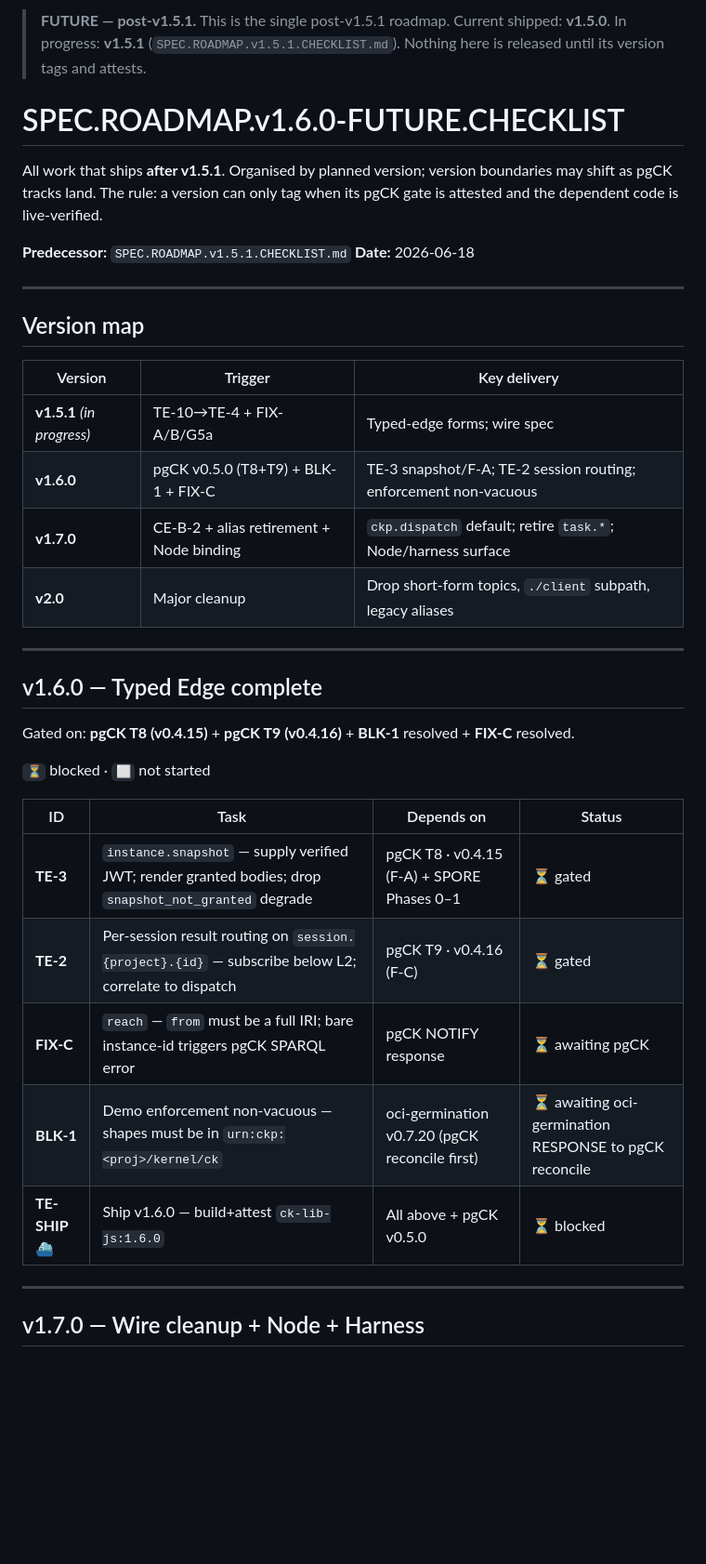
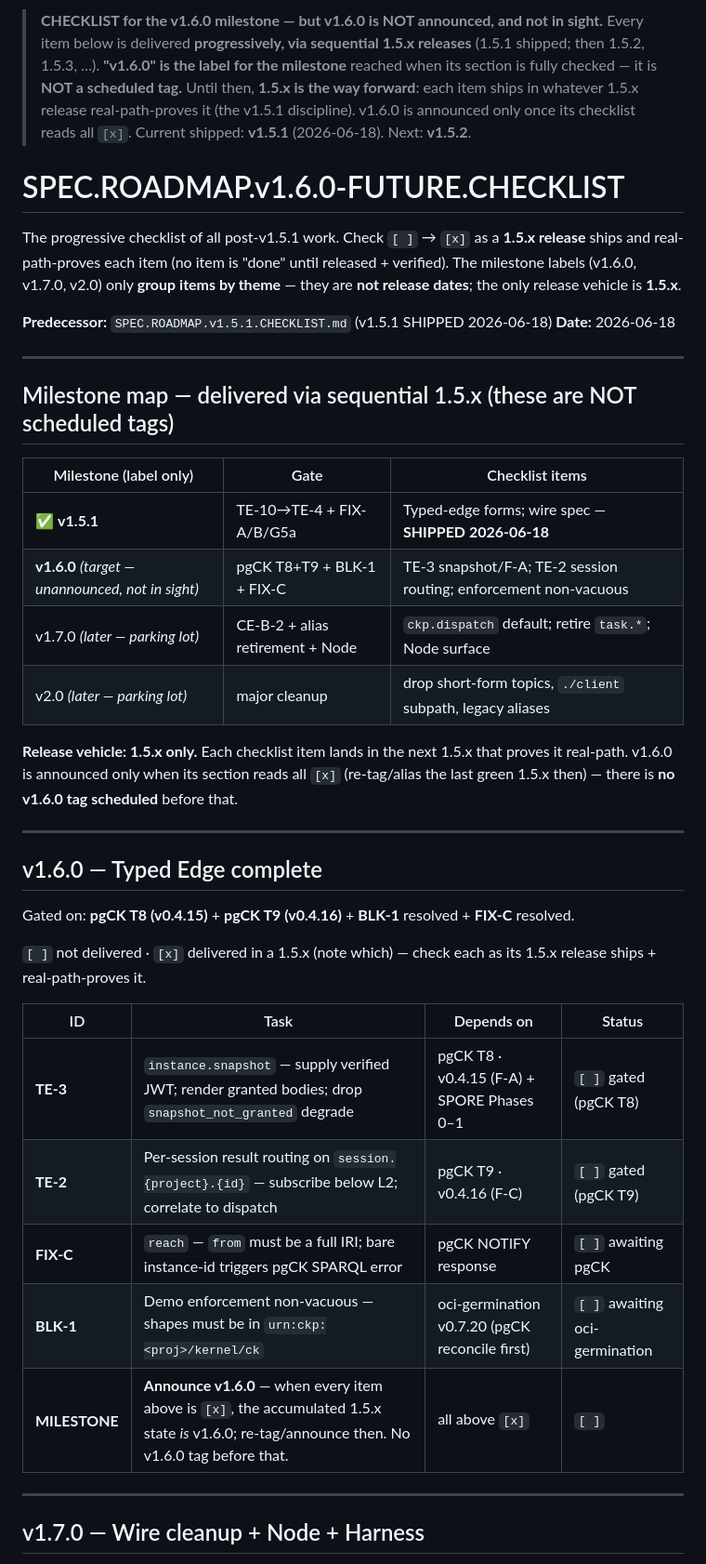
Before and after one commit to ConceptKernel/CK.Lib.Js, a Markdown page: SPEC.ROADMAP.v1.6.0-FUTURE.CHECKLIST.md, the part around the change. Shown at 93% size. Rendered like a GitHub page; blank space fills up the shorter version.

Commit message:
docs(roadmap): 1.5.x is the way forward; v1.6.0-FUTURE is a progressive checklist, NOT an announced release
Per maintainer (2026-06-18): all roadmap items are worked sequentially in the 1.5.x space — each ships in
whatever 1.5.x release real-path-proves it. v1.6.0-FUTURE.CHECKLIST reframed: it's the checklist FOR the
v1.6.0 milestone, but v1.6.0 is NOT announced/scheduled; the milestone labels (v1.6.0/v1.7.0/v2.0) only
group items by theme. Items become [x] as their 1.5.x ships. v1.5.1 stamped SHIPPED.

```diff
--- a/SPEC.ROADMAP.v1.6.0-FUTURE.CHECKLIST.md
+++ b/SPEC.ROADMAP.v1.6.0-FUTURE.CHECKLIST.md
@@ -1,26 +1,34 @@
-> **FUTURE — post-v1.5.1.** This is the single post-v1.5.1 roadmap.
-> Current shipped: **v1.5.0**. In progress: **v1.5.1** (`SPEC.ROADMAP.v1.5.1.CHECKLIST.md`).
-> Nothing here is released until its version tags and attests.
+> **CHECKLIST for the v1.6.0 milestone — but v1.6.0 is NOT announced, and not in sight.**
+> Every item below is delivered **progressively, via sequential 1.5.x releases** (1.5.1 shipped; then
+> 1.5.2, 1.5.3, …). **"v1.6.0" is the label for the milestone** reached when its section is fully checked —
+> it is **NOT a scheduled tag.** Until then, **1.5.x is the way forward**: each item ships in whatever
+> 1.5.x release real-path-proves it (the v1.5.1 discipline). v1.6.0 is announced only once its checklist
+> reads all `[x]`. Current shipped: **v1.5.1** (2026-06-18). Next: **v1.5.2**.
 
 # SPEC.ROADMAP.v1.6.0-FUTURE.CHECKLIST
 
-All work that ships **after v1.5.1**. Organised by planned version; version boundaries may shift
-as pgCK tracks land. The rule: a version can only tag when its pgCK gate is attested and the
-dependent code is live-verified.
+The progressive checklist of all post-v1.5.1 work. Check `[ ]` → `[x]` as a **1.5.x release** ships and
+real-path-proves each item (no item is "done" until released + verified). The milestone labels (v1.6.0,
+v1.7.0, v2.0) only **group items by theme** — they are **not release dates**; the only release vehicle
+is **1.5.x**.
 
-**Predecessor:** `SPEC.ROADMAP.v1.5.1.CHECKLIST.md`
+**Predecessor:** `SPEC.ROADMAP.v1.5.1.CHECKLIST.md` (v1.5.1 SHIPPED 2026-06-18)
 **Date:** 2026-06-18
 
 ---
 
-## Version map
+## Milestone map — delivered via sequential 1.5.x (these are NOT scheduled tags)
 
-| Version | Trigger | Key delivery |
+| Milestone (label only) | Gate | Checklist items |
 |---|---|---|
-| **v1.5.1** *(in progress)* | TE-10→TE-4 + FIX-A/B/G5a | Typed-edge forms; wire spec |
-| **v1.6.0** | pgCK v0.5.0 (T8+T9) + BLK-1 + FIX-C | TE-3 snapshot/F-A; TE-2 session routing; enforcement non-vacuous |
-| **v1.7.0** | CE-B-2 + alias retirement + Node binding | `ckp.dispatch` default; retire `task.*`; Node/harness surface |
-| **v2.0** | Major cleanup | Drop short-form topics, `./client` subpath, legacy aliases |
+| ✅ **v1.5.1** | TE-10→TE-4 + FIX-A/B/G5a | Typed-edge forms; wire spec — **SHIPPED 2026-06-18** |
+| **v1.6.0** *(target — unannounced, not in sight)* | pgCK T8+T9 + BLK-1 + FIX-C | TE-3 snapshot/F-A; TE-2 session routing; enforcement non-vacuous |
+| v1.7.0 *(later — parking lot)* | CE-B-2 + alias retirement + Node | `ckp.dispatch` default; retire `task.*`; Node surface |
+| v2.0 *(later — parking lot)* | major cleanup | drop short-form topics, `./client` subpath, legacy aliases |
+
+**Release vehicle: 1.5.x only.** Each checklist item lands in the next 1.5.x that proves it real-path.
+v1.6.0 is announced only when its section reads all `[x]` (re-tag/alias the last green 1.5.x then) —
+there is **no v1.6.0 tag scheduled** before that.
 
 ---
 
@@ -28,15 +36,15 @@ dependent code is live-verified.
 
 Gated on: **pgCK T8 (v0.4.15)** + **pgCK T9 (v0.4.16)** + **BLK-1** resolved + **FIX-C** resolved.
 
-`⏳` blocked · `⬜` not started
+`[ ]` not delivered · `[x]` delivered in a 1.5.x (note which) — check each as its 1.5.x release ships + real-path-proves it.
 
 | ID | Task | Depends on | Status |
 |---|---|---|---|
-| **TE-3** | `instance.snapshot` — supply verified JWT; render granted bodies; drop `snapshot_not_granted` degrade | pgCK T8 · v0.4.15 (F-A) + SPORE Phases 0–1 | ⏳ gated |
-| **TE-2** | Per-session result routing on `session.{project}.{id}` — subscribe below L2; correlate to dispatch | pgCK T9 · v0.4.16 (F-C) | ⏳ gated |
-| **FIX-C** | `reach` — `from` must be a full IRI; bare instance-id triggers pgCK SPARQL error | pgCK NOTIFY response | ⏳ awaiting pgCK |
-| **BLK-1** | Demo enforcement non-vacuous — shapes must be in `urn:ckp:<proj>/kernel/ck` | oci-germination v0.7.20 (pgCK reconcile first) | ⏳ awaiting oci-germination RESPONSE to pgCK reconcile |
-| **TE-SHIP** ⛴ | Ship v1.6.0 — build+attest `ck-lib-js:1.6.0` | All above + pgCK v0.5.0 | ⏳ blocked |
+| **TE-3** | `instance.snapshot` — supply verified JWT; render granted bodies; drop `snapshot_not_granted` degrade | pgCK T8 · v0.4.15 (F-A) + SPORE Phases 0–1 | `[ ]` gated (pgCK T8) |
+| **TE-2** | Per-session result routing on `session.{project}.{id}` — subscribe below L2; correlate to dispatch | pgCK T9 · v0.4.16 (F-C) | `[ ]` gated (pgCK T9) |
+| **FIX-C** | `reach` — `from` must be a full IRI; bare instance-id triggers pgCK SPARQL error | pgCK NOTIFY response | `[ ]` awaiting pgCK |
+| **BLK-1** | Demo enforcement non-vacuous — shapes must be in `urn:ckp:<proj>/kernel/ck` | oci-germination v0.7.20 (pgCK reconcile first) | `[ ]` awaiting oci-germination |
+| **MILESTONE** | **Announce v1.6.0** — when every item above is `[x]`, the accumulated 1.5.x state *is* v1.6.0; re-tag/announce then. No v1.6.0 tag before that. | all above `[x]` | `[ ]` |
 
 ---
 
```
Also changed, not shown: SPEC.ROADMAP.v1.5.1.CHECKLIST.md (+7 -4 lines).
